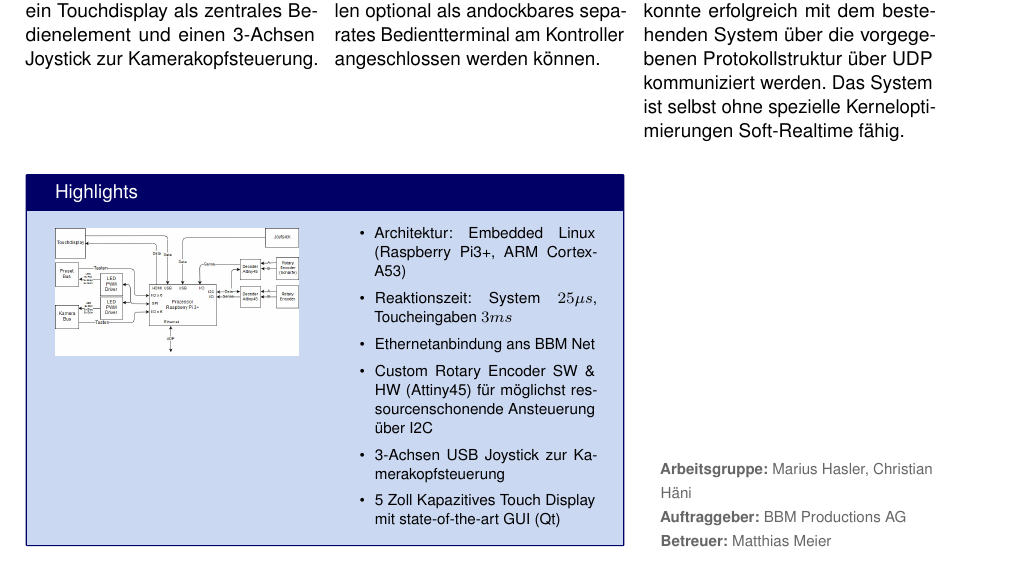
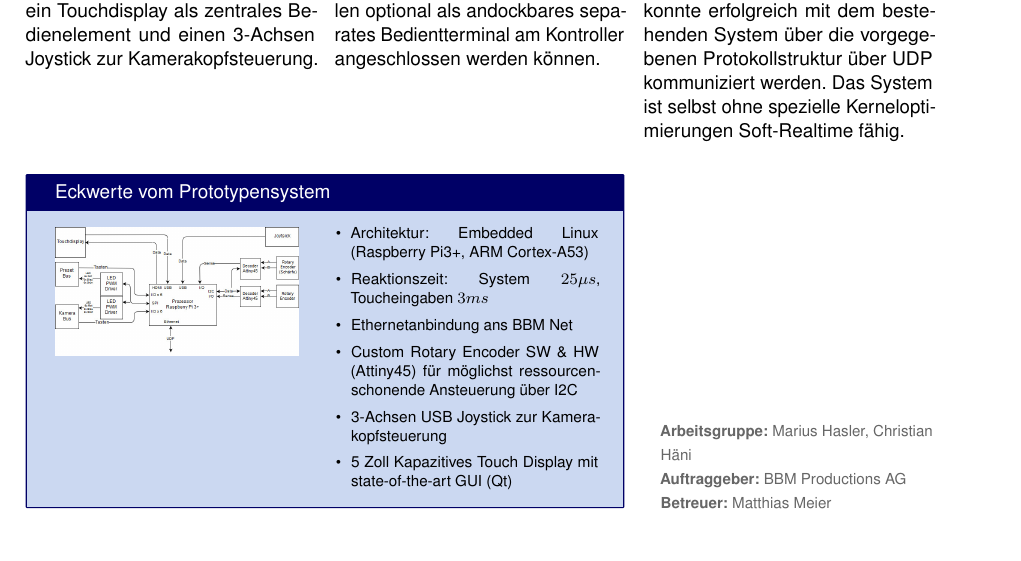
Before and after one commit to chP6/FactsheetP5, a LaTeX document (rekaco.tex, which reads rekacoContent.tex): part of the page, cut so that both start at the same text. Compiled offline with pdfLaTeX.

Commit message:
Anpassung Infobox

```diff
--- a/rekacoContent.tex
+++ b/rekacoContent.tex
@@ -35,7 +35,7 @@ In einem bestehenden System zur Fernsteuerung von Kameras das bei der Produktion
     Als Kernsystem soll ein embedded Linux dienen. Um die Machbarkeit aller Anforderungen aufzuzeigen wurde mit einem Raspberry Pi3+ gearbeitet. Dieses Board hat genügend Rechenleistung und verfügt über alle gängigen Schnittstellen wie Ethernet, I2C und SPI. Auf dem Touchdisplay läuft ein auf dem Qt Framework basierendes GUI. Es konnte erfolgreich mit dem bestehenden System über die vorgegebenen Protokollstruktur über UDP kommuniziert werden. Das System ist selbst ohne spezielle Kerneloptimierungen Soft-Realtime fähig.
 }
 
-\infobox{Highlights}{%
+\infobox{Eckwerte vom Prototypensystem}{%
     \begin{minipage}[t][][b]{0.45\textwidth}
         \includegraphics[width=\textwidth]{images/Blockschaltbild}
     \end{minipage}
```
Also changed, not shown: rekacoContent.tex (2 more changed lines).
